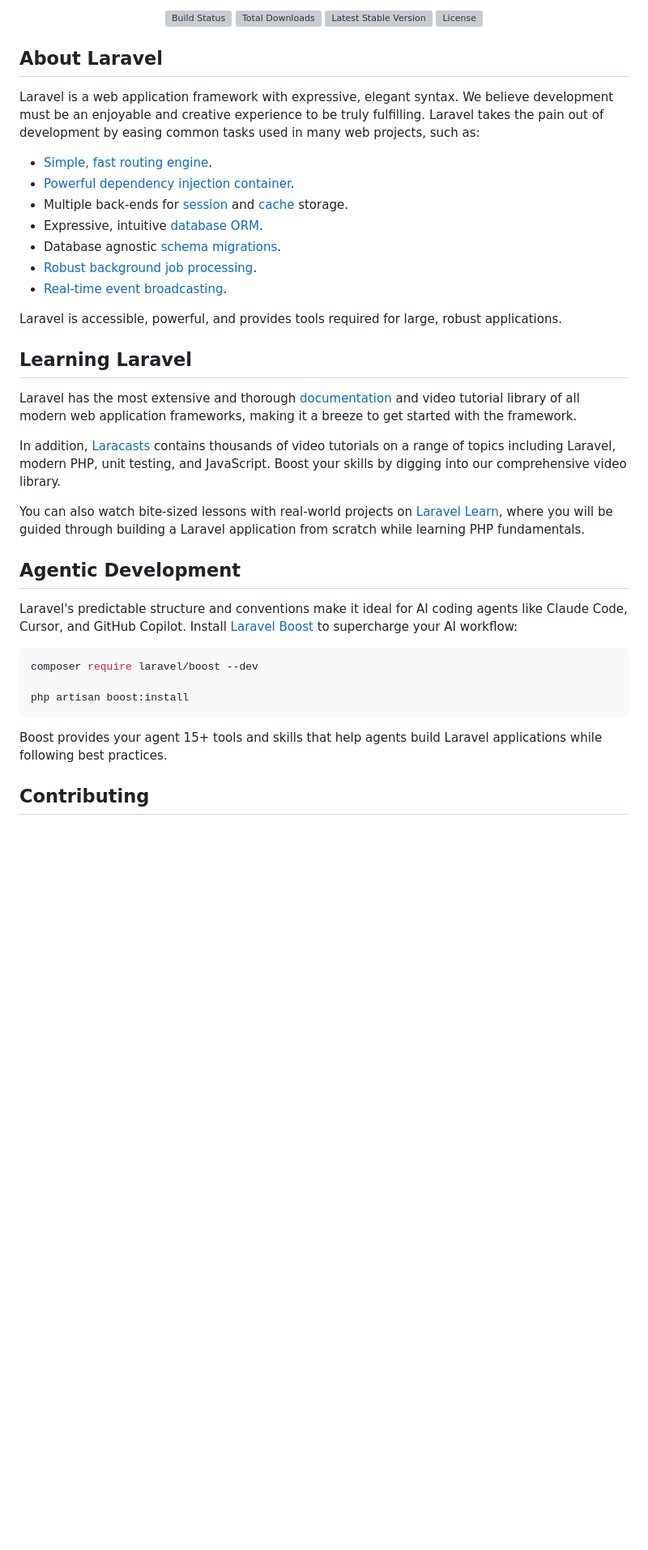
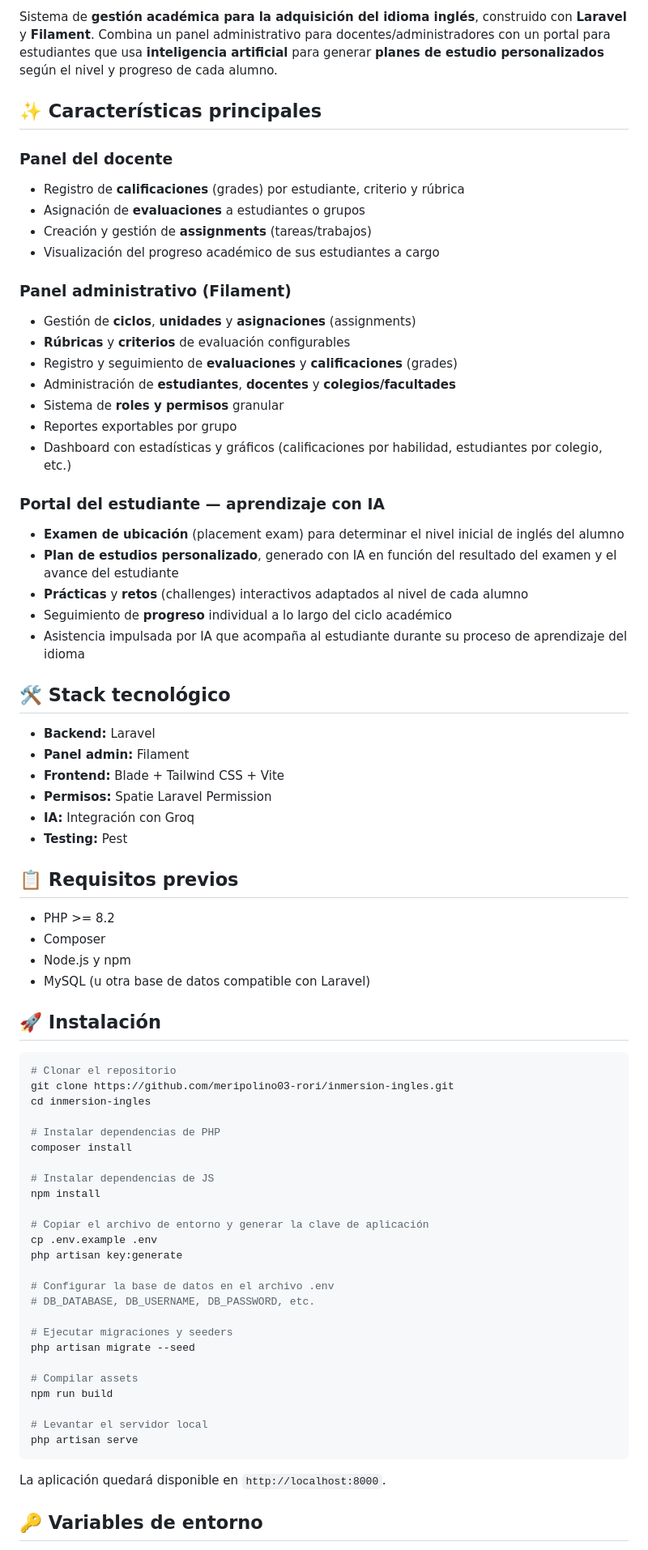
Before and after one commit to meripolino03-rori/inmersion-ingles, a Markdown page: README.md, the part around one of its changes. Shown at 81% size. Rendered like a GitHub page; blank space fills up the shorter version; grey boxes are pictures that could not be loaded.

Commit message:
Update README with project documentation

````diff
--- a/README.md
+++ b/README.md
@@ -2,44 +2,77 @@
 
-<p align="center">
-<a href="https://github.com/laravel/framework/actions"><img src="https://github.com/laravel/framework/workflows/tests/badge.svg" alt="Build Status"></a>
-<a href="https://packagist.org/packages/laravel/framework"><img src="https://img.shields.io/packagist/dt/laravel/framework" alt="Total Downloads"></a>
-<a href="https://packagist.org/packages/laravel/framework"><img src="https://img.shields.io/packagist/v/laravel/framework" alt="Latest Stable Version"></a>
-<a href="https://packagist.org/packages/laravel/framework"><img src="https://img.shields.io/packagist/l/laravel/framework" alt="License"></a>
-</p>
+Sistema de **gestión académica para la adquisición del idioma inglés**, construido con **Laravel** y **Filament**. Combina un panel administrativo para docentes/administradores con un portal para estudiantes que usa **inteligencia artificial** para generar **planes de estudio personalizados** según el nivel y progreso de cada alumno.
 
-## About Laravel
+## ✨ Características principales
 
-Laravel is a web application framework with expressive, elegant syntax. We believe development must be an enjoyable and creative experience to be truly fulfilling. Laravel takes the pain out of development by easing common tasks used in many web projects, such as:
+### Panel del docente
+- Registro de **calificaciones** (grades) por estudiante, criterio y rúbrica
+- Asignación de **evaluaciones** a estudiantes o grupos
+- Creación y gestión de **assignments** (tareas/trabajos)
+- Visualización del progreso académico de sus estudiantes a cargo
 
-- [Simple, fast routing engine](https://laravel.com/docs/routing).
-- [Powerful dependency injection container](https://laravel.com/docs/container).
-- Multiple back-ends for [session](https://laravel.com/docs/session) and [cache](https://laravel.com/docs/cache) storage.
-- Expressive, intuitive [database ORM](https://laravel.com/docs/eloquent).
-- Database agnostic [schema migrations](https://laravel.com/docs/migrations).
-- [Robust background job processing](https://laravel.com/docs/queues).
-- [Real-time event broadcasting](https://laravel.com/docs/broadcasting).
+### Panel administrativo (Filament)
+- Gestión de **ciclos**, **unidades** y **asignaciones** (assignments)
+- **Rúbricas** y **criterios** de evaluación configurables
+- Registro y seguimiento de **evaluaciones** y **calificaciones** (grades)
+- Administración de **estudiantes**, **docentes** y **colegios/facultades**
+- Sistema de **roles y permisos** granular
+- Reportes exportables por grupo
+- Dashboard con estadísticas y gráficos (calificaciones por habilidad, estudiantes por colegio, etc.)
 
-Laravel is accessible, powerful, and provides tools required for large, robust applications.
+### Portal del estudiante — aprendizaje con IA
+- **Examen de ubicación** (placement exam) para determinar el nivel inicial de inglés del alumno
+- **Plan de estudios personalizado**, generado con IA en función del resultado del examen y el avance del estudiante
+- **Prácticas** y **retos** (challenges) interactivos adaptados al nivel de cada alumno
+- Seguimiento de **progreso** individual a lo largo del ciclo académico
+- Asistencia impulsada por IA que acompaña al estudiante durante su proceso de aprendizaje del idioma
 
-## Learning Laravel
+## 🛠️ Stack tecnológico
 
-Laravel has the most extensive and thorough [documentation](https://laravel.com/docs) and video tutorial library of all modern web application frameworks, making it a breeze to get started with the framework.
+- **Backend:** Laravel
+- **Panel admin:** Filament
+- **Frontend:** Blade + Tailwind CSS + Vite
+- **Permisos:** Spatie Laravel Permission
+- **IA:** Integración con Groq
+- **Testing:** Pest
 
-In addition, [Laracasts](https://laracasts.com) contains thousands of video tutorials on a range of topics including Laravel, modern PHP, unit testing, and JavaScript. Boost your skills by digging into our comprehensive video library.
+## 📋 Requisitos previos
 
-You can also watch bite-sized lessons with real-world projects on [Laravel Learn](https://laravel.com/learn), where you will be guided through building a Laravel application from scratch while learning PHP fundamentals.
+- PHP >= 8.2
+- Composer
+- Node.js y npm
+- MySQL (u otra base de datos compatible con Laravel)
 
-## Agentic Development
-
-Laravel's predictable structure and conventions make it ideal for AI coding agents like Claude Code, Cursor, and GitHub Copilot. Install [Laravel Boost](https://laravel.com/docs/ai) to supercharge your AI workflow:
+## 🚀 Instalación
 
 ```bash
-composer require laravel/boost --dev
+# Clonar el repositorio
+git clone https://github.com/meripolino03-rori/inmersion-ingles.git
+cd inmersion-ingles
 
-php artisan boost:install
+# Instalar dependencias de PHP
+composer install
+
+# Instalar dependencias de JS
+npm install
+
+# Copiar el archivo de entorno y generar la clave de aplicación
+cp .env.example .env
+php artisan key:generate
+
+# Configurar la base de datos en el archivo .env
+# DB_DATABASE, DB_USERNAME, DB_PASSWORD, etc.
+
+# Ejecutar migraciones y seeders
+php artisan migrate --seed
+
+# Compilar assets
+npm run build
+
+# Levantar el servidor local
+php artisan serve
 ```
 
-Boost provides your agent 15+ tools and skills that help agents build Laravel applications while following best practices.
+La aplicación quedará disponible en `http://localhost:8000`.
 
-## Contributing
+## 🔑 Variables de entorno
 
````
Also changed, not shown: other parts of README.md (+44 -8 lines).
